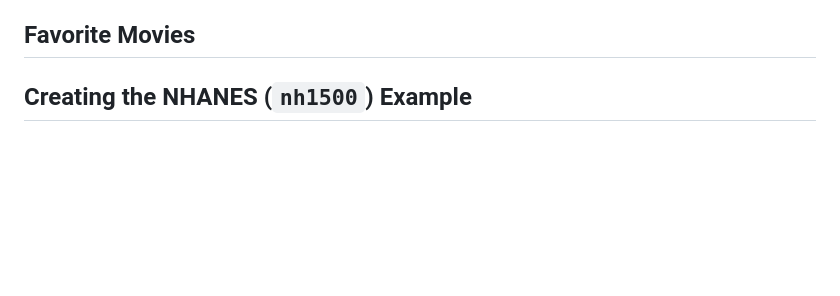
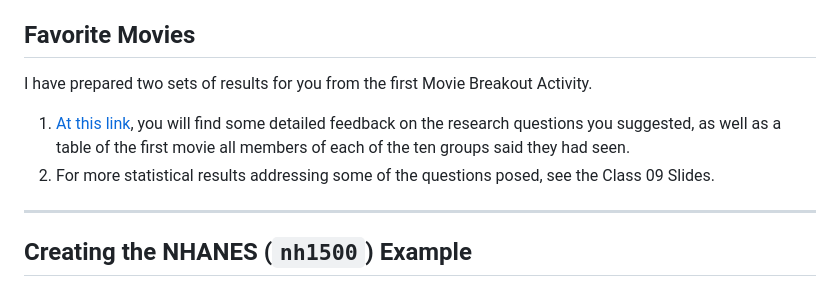
Before and after one commit to THOMASELOVE/431-classes-2024, a Markdown page: class09/README.md, the part around the change. GitHub-like rendering; blank space fills up the shorter version.

```diff
--- a/class09/README.md
+++ b/class09/README.md
@@ -34,6 +34,13 @@ Class | Date | Slides | Word .docx | Quarto .qmd | Recording
 
 ## Favorite Movies
 
+I have prepared two sets of results for you from the first Movie Breakout Activity.
+
+1. [At this link](https://github.com/THOMASELOVE/431-classes-2024/blob/main/movies/breakout1_results.md), you will find some detailed feedback on the research questions you suggested, as well as a table of the first movie all members of each of the ten groups said they had seen.
+2. For more statistical results addressing some of the questions posed, see the Class 09 Slides.
+
+-----------
+
 ## Creating the NHANES (`nh1500`) Example
 
 ## One Last Thing
```
